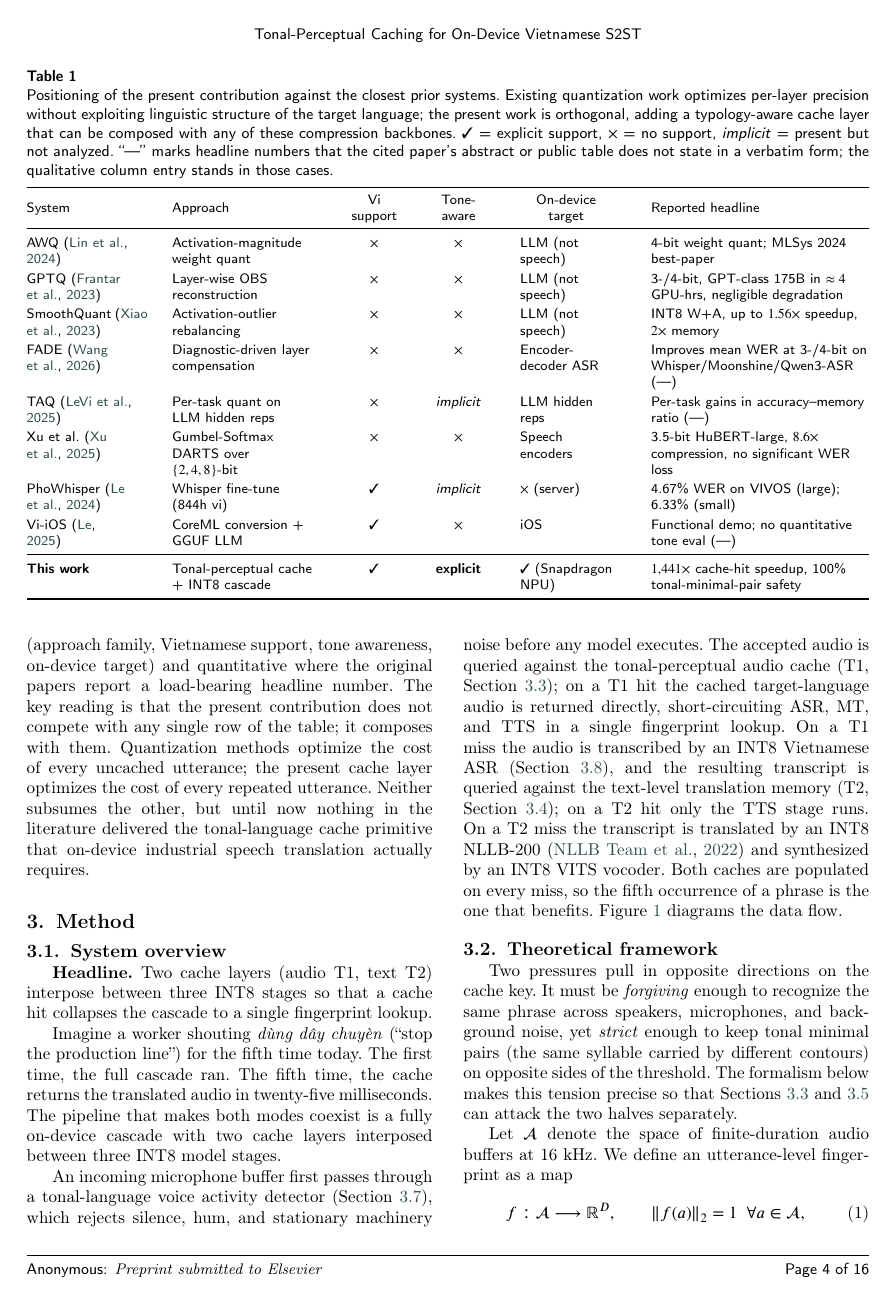
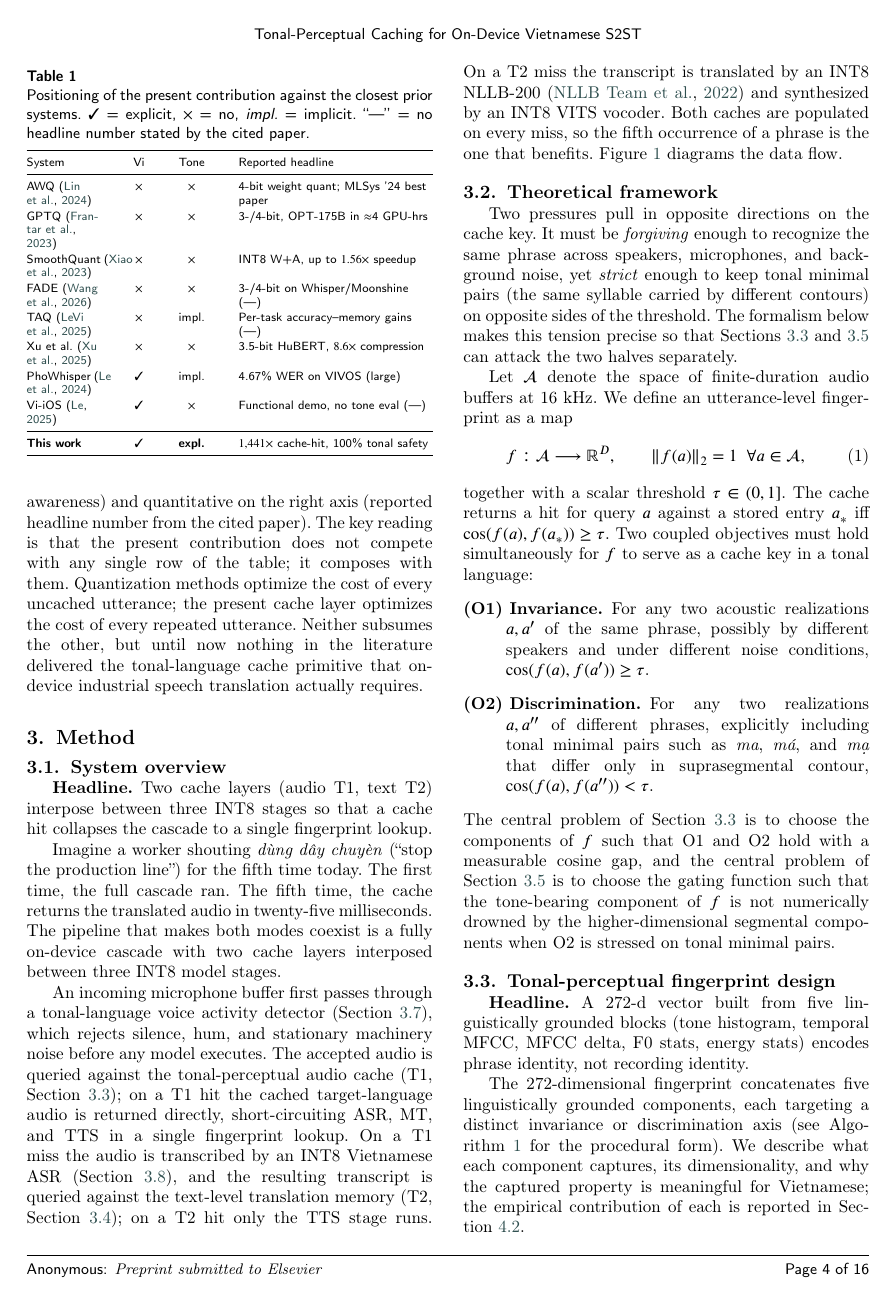
Before and after one commit to technoob05/VoiceAI_SaiGonHub, a LaTeX paper (papers/manuscript/main.tex): page 5 of 17. Compiled offline with pdfLaTeX; a LaTeX package or settings file that is missing is left out.

Commit message:
papers: table 5 (positioning) -> single-column compact form
User wants Table 5 (head-to-head positioning vs prior systems) to fit a
single column instead of spanning both columns of the dual-column
layout.

Restructured:
  * table* (6 cols, spans 2 cols) -> table (4 cols, single col)
  * Dropped "Approach" column (1-line technique summary that was
    paraphrasing each citation; not load-bearing).
  * Dropped "On-device target" column (info folded into the "Reported
    headline" text where relevant).
  * Kept: System, Vi support, Tone-aware, Reported headline.
  * Font \footnotesize -> \scriptsize and \tabcolsep=3pt for compact
    fit in single-column ~8.4 cm width.
  * Shortened cell text where the long form was redundant (e.g.
    "MLSys 2024 best-paper" -> "MLSys '24 best paper"; long FADE
    description trimmed; "(Snapdragon NPU)" qualifier dropped from
    "This work" row).
  * Updated §2.6 surrounding prose: "five reviewer-relevant axes" -> "the
    two middle axes [...] and the right axis".

Compile: 16 pages, 574 KB. Layout stable - Table 5 now sits inside §2
Related Work column flow without spanning. 0 undefined refs/citations.

Co-Authored-By: Claude Opus 4.7 <noreply@anthropic.com>

```diff
--- a/papers/manuscript/main.tex
+++ b/papers/manuscript/main.tex
@@ -156,29 +156,30 @@ The literature thus leaves two gaps unaddressed: no existing audio fingerprint i
 
 \subsection{Head-to-head positioning}\label{sec:related:positioning}
 
-Table~\ref{tab:positioning} positions the present work against the closest published systems along five reviewer-relevant axes. The comparison is qualitative on the four left axes (approach family, Vietnamese support, tone awareness, on-device target) and quantitative where the original papers report a load-bearing headline number. The key reading is that the present contribution does not compete with any single row of the table; it composes with them. Quantization methods optimize the cost of every uncached utterance; the present cache layer optimizes the cost of every repeated utterance. Neither subsumes the other, but until now nothing in the literature delivered the tonal-language cache primitive that on-device industrial speech translation actually requires.
+Table~\ref{tab:positioning} positions the present work against the closest published systems. The comparison is qualitative on the two middle axes (Vietnamese support, tone awareness) and quantitative on the right axis (reported headline number from the cited paper). The key reading is that the present contribution does not compete with any single row of the table; it composes with them. Quantization methods optimize the cost of every uncached utterance; the present cache layer optimizes the cost of every repeated utterance. Neither subsumes the other, but until now nothing in the literature delivered the tonal-language cache primitive that on-device industrial speech translation actually requires.
 
-\begin{table*}[cols=6,pos=t]
-\caption{Positioning of the present contribution against the closest prior systems. Existing quantization work optimizes per-layer precision without exploiting linguistic structure of the target language; the present work is orthogonal, adding a typology-aware cache layer that can be composed with any of these compression backbones. $\checkmark$ = explicit support, $\times$ = no support, \emph{implicit} = present but not analyzed. ``---'' marks headline numbers that the cited paper's abstract or public table does not state in a verbatim form; the qualitative column entry stands in those cases.}\label{tab:positioning}
-\footnotesize
-\renewcommand{\arraystretch}{1.2}
-\begin{tabular*}{\tblwidth}{@{\extracolsep{\fill}}>{\raggedright\arraybackslash}p{2.2cm} >{\raggedright\arraybackslash}p{2.9cm} c c >{\raggedright\arraybackslash}p{1.9cm} >{\raggedright\arraybackslash}p{4.5cm}@{}}
+\begin{table}[cols=4,pos=t]
+\caption{Positioning of the present contribution against the closest prior systems. $\checkmark$ = explicit, $\times$ = no, \emph{impl.} = implicit. ``---'' = no headline number stated by the cited paper.}\label{tab:positioning}
+\scriptsize
+\setlength{\tabcolsep}{3pt}
+\renewcommand{\arraystretch}{1.15}
+\begin{tabular*}{\tblwidth}{@{\extracolsep{\fill}}>{\raggedright\arraybackslash}p{1.5cm} c c >{\raggedright\arraybackslash}p{4.0cm}@{}}
 \toprule
-System & Approach & \makecell{Vi\\support} & \makecell{Tone-\\aware} & \makecell{On-device\\target} & Reported headline \\
+System & \makecell{Vi} & \makecell{Tone} & Reported headline \\
 \midrule
-AWQ~\citep{lin2024awq}                & Activation-magnitude weight quant         & $\times$ & $\times$ & LLM (not speech) & 4-bit weight quant; MLSys 2024 best-paper \\
-GPTQ~\citep{frantar2023gptq}          & Layer-wise OBS reconstruction             & $\times$ & $\times$ & LLM (not speech) & 3-/4-bit, GPT-class 175B in $\approx 4$ GPU-hrs, negligible degradation \\
-SmoothQuant~\citep{xiao2023smoothquant} & Activation-outlier rebalancing          & $\times$ & $\times$ & LLM (not speech) & INT8 W+A, up to $1.56\times$ speedup, $2\times$ memory \\
-FADE~\citep{fade2026}                 & Diagnostic-driven layer compensation      & $\times$ & $\times$ & Encoder-decoder ASR & Improves mean WER at 3-/4-bit on Whisper/Moonshine/Qwen3-ASR (---) \\
-TAQ~\citep{taq2025}                   & Per-task quant on LLM hidden reps         & $\times$ & \emph{implicit} & LLM hidden reps & Per-task gains in accuracy--memory ratio (---) \\
-Xu et al.~\citep{xu2025mixedprecision} & Gumbel-Softmax DARTS over $\{2,4,8\}$-bit & $\times$ & $\times$ & Speech encoders & 3.5-bit HuBERT-large, $8.6\times$ compression, no significant WER loss \\
-PhoWhisper~\citep{le2024phowhisper}   & Whisper fine-tune (844h vi)               & $\checkmark$ & \emph{implicit} & $\times$ (server) & 4.67\% WER on VIVOS (large); 6.33\% (small) \\
-Vi-iOS~\citep{le2025privacyios}       & CoreML conversion + GGUF LLM              & $\checkmark$ & $\times$ & iOS               & Functional demo; no quantitative tone eval (---) \\
+AWQ~\citep{lin2024awq}                  & $\times$ & $\times$ & 4-bit weight quant; MLSys '24 best paper \\
+GPTQ~\citep{frantar2023gptq}            & $\times$ & $\times$ & 3-/4-bit, OPT-175B in $\approx$4 GPU-hrs \\
+SmoothQuant~\citep{xiao2023smoothquant} & $\times$ & $\times$ & INT8 W+A, up to $1.56\times$ speedup \\
+FADE~\citep{fade2026}                   & $\times$ & $\times$ & 3-/4-bit on Whisper/Moonshine (---) \\
+TAQ~\citep{taq2025}                     & $\times$ & impl. & Per-task accuracy--memory gains (---) \\
+Xu et al.~\citep{xu2025mixedprecision}  & $\times$ & $\times$ & 3.5-bit HuBERT, $8.6\times$ compression \\
+PhoWhisper~\citep{le2024phowhisper}     & $\checkmark$ & impl. & 4.67\% WER on VIVOS (large) \\
+Vi-iOS~\citep{le2025privacyios}         & $\checkmark$ & $\times$ & Functional demo, no tone eval (---) \\
 \midrule
-\textbf{This work} & Tonal-perceptual cache + INT8 cascade & $\checkmark$ & \textbf{explicit} & $\checkmark$ (Snapdragon NPU) & $1{,}441\times$ cache-hit speedup, 100\% tonal-minimal-pair safety \\
+\textbf{This work} & $\checkmark$ & \textbf{expl.} & $1{,}441\times$ cache-hit, 100\% tonal safety \\
 \bottomrule
 \end{tabular*}
-\end{table*}
+\end{table}
 
 %% =====================================================================
 %% Section 3 - Method
```
